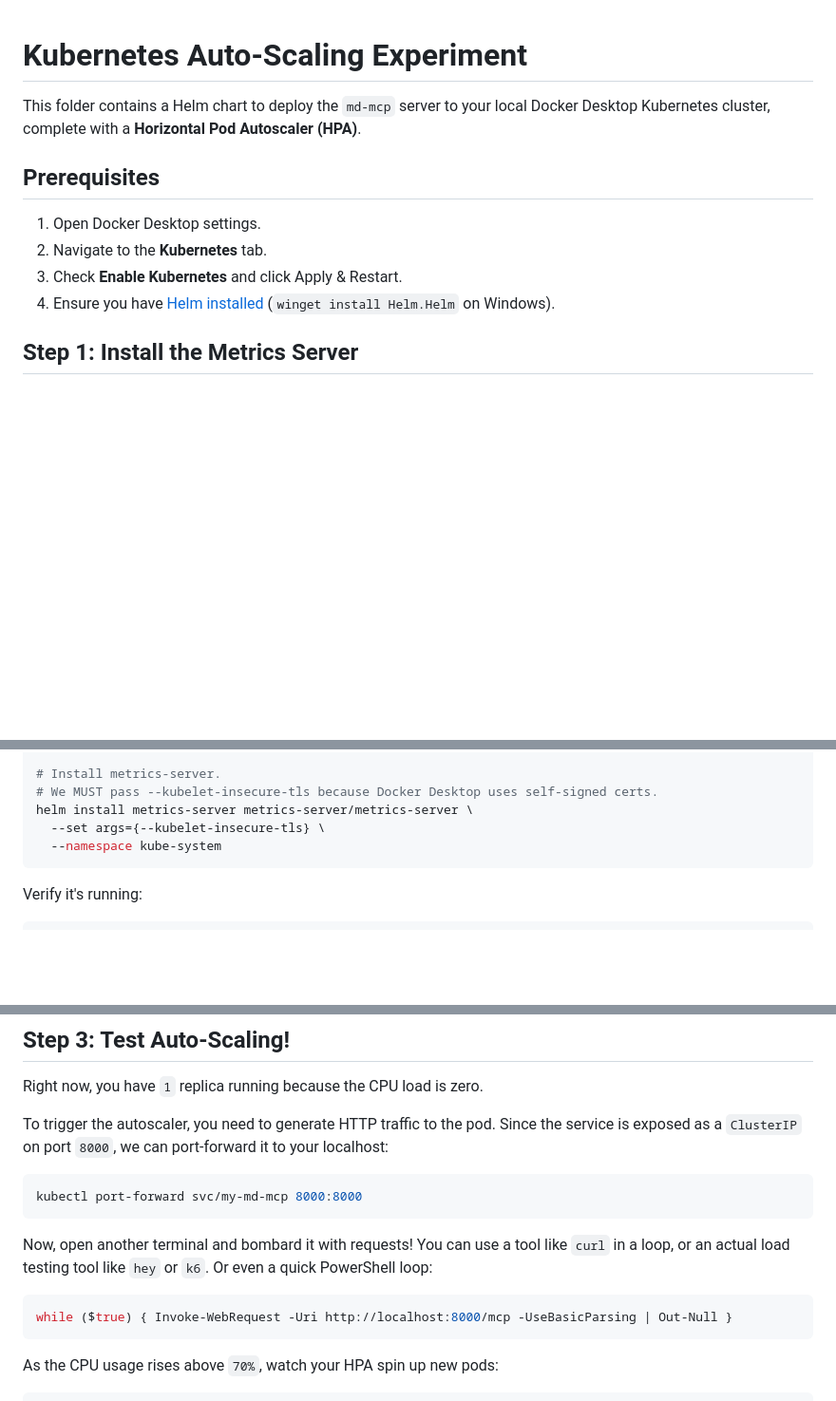
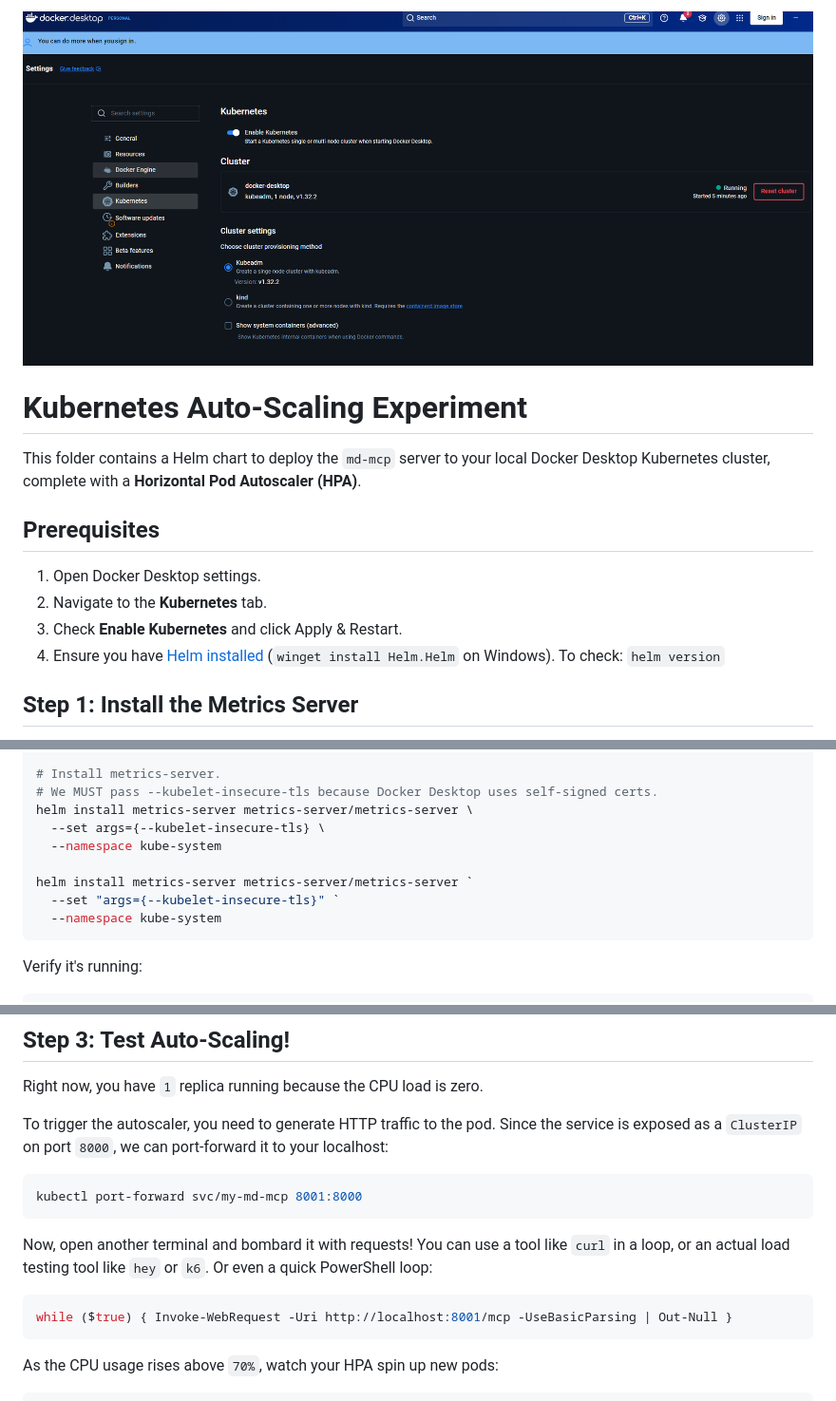
Before and after one commit to ly2xxx/md-mcp, a Markdown page: kubernetes/README.md, 3 parts joined by grey strips. Shown at 95% size. Rendered like a GitHub page; pictures changed too: kubernetes/image/README/1784841961800.png (added); blank space fills up the shorter version.

Commit message:
Fix docker-kubernetes instructions and values

````diff
--- a/kubernetes/README.md
+++ b/kubernetes/README.md
@@ -1,3 +1,5 @@
+![1784841961800](image/README/1784841961800.png)
+
 # Kubernetes Auto-Scaling Experiment
 
 This folder contains a Helm chart to deploy the `md-mcp` server to your local Docker Desktop Kubernetes cluster, complete with a **Horizontal Pod Autoscaler (HPA)**.
@@ -7,7 +9,7 @@ This folder contains a Helm chart to deploy the `md-mcp` server to your local Do
 1. Open Docker Desktop settings.
 2. Navigate to the **Kubernetes** tab.
 3. Check **Enable Kubernetes** and click Apply & Restart.
-4. Ensure you have [Helm installed](https://helm.sh/docs/intro/install/) (`winget install Helm.Helm` on Windows).
+4. Ensure you have [Helm installed](https://helm.sh/docs/intro/install/) (`winget install Helm.Helm` on Windows). To check: `helm version`
 
 ## Step 1: Install the Metrics Server
 
@@ -24,6 +26,10 @@ helm repo update
 # We MUST pass --kubelet-insecure-tls because Docker Desktop uses self-signed certs.
 helm install metrics-server metrics-server/metrics-server \
   --set args={--kubelet-insecure-tls} \
+  --namespace kube-system
+
+helm install metrics-server metrics-server/metrics-server `
+  --set "args={--kubelet-insecure-tls}" `
   --namespace kube-system
 ```
 
@@ -66,13 +74,13 @@ Right now, you have `1` replica running because the CPU load is zero.
 To trigger the autoscaler, you need to generate HTTP traffic to the pod. Since the service is exposed as a `ClusterIP` on port `8000`, we can port-forward it to your localhost:
 
 ```bash
-kubectl port-forward svc/my-md-mcp 8000:8000
+kubectl port-forward svc/my-md-mcp 8001:8000
 ```
 
 Now, open another terminal and bombard it with requests! You can use a tool like `curl` in a loop, or an actual load testing tool like `hey` or `k6`. Or even a quick PowerShell loop:
 
 ```powershell
-while ($true) { Invoke-WebRequest -Uri http://localhost:8000/mcp -UseBasicParsing | Out-Null }
+while ($true) { Invoke-WebRequest -Uri http://localhost:8001/mcp -UseBasicParsing | Out-Null }
 ```
 
 As the CPU usage rises above `70%`, watch your HPA spin up new pods:
````
Also changed, not shown: other parts of kubernetes/README.md (+2 -0 lines), kubernetes/docker-kubernetes.md (added, +5 -0 lines), 1 other file.
